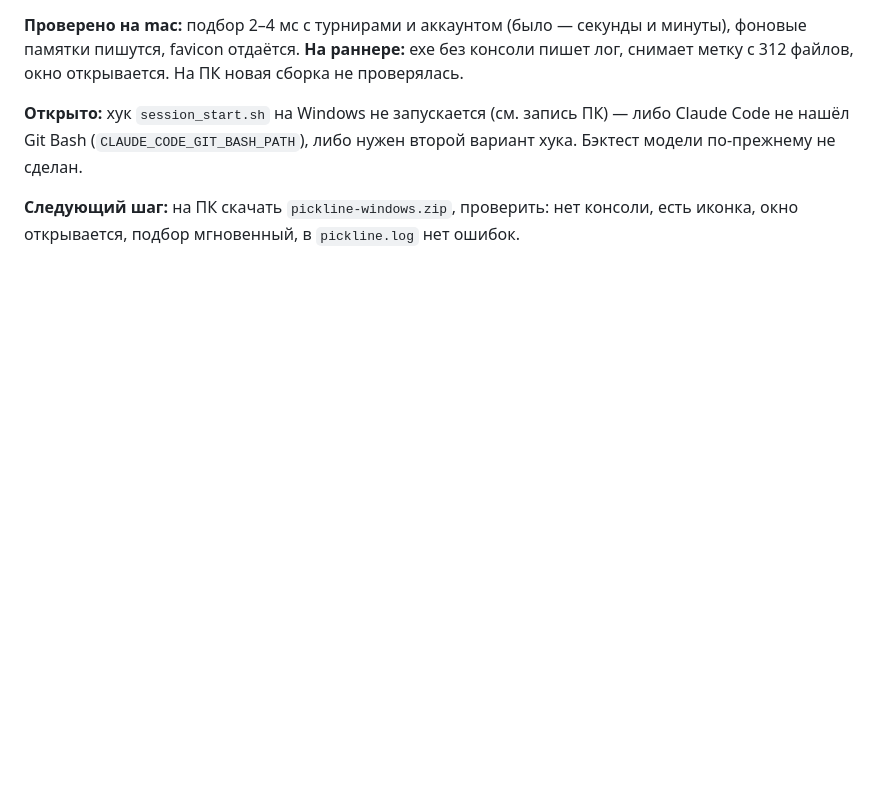
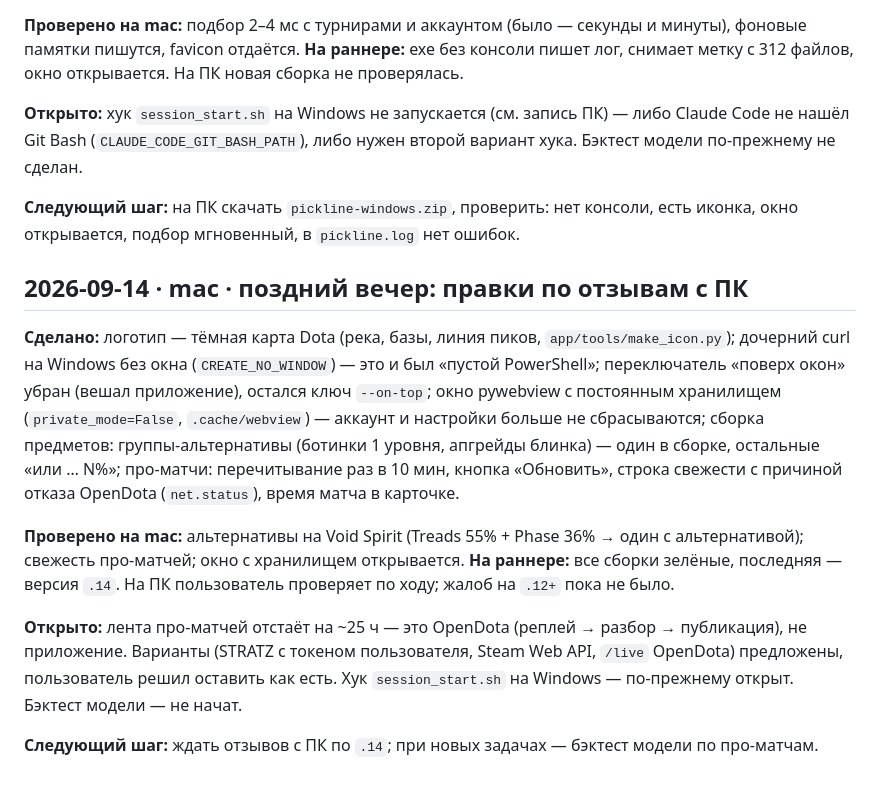
Before and after one commit to Dtkek/dota2-draft-helper, a Markdown page: docs/journal.md, the part around the change. Drawn GitHub-style; blank space fills up the shorter version.

Commit message:
Журнал: запись за поздний вечер 2026-09-14 (mac)
Co-Authored-By: Claude Opus 5 <noreply@anthropic.com>

```diff
--- a/docs/journal.md
+++ b/docs/journal.md
@@ -104,3 +104,31 @@ favicon и логотип в шапке. Репозиторий публичны
 **Следующий шаг:** на ПК скачать `pickline-windows.zip`, проверить: нет
 консоли, есть иконка, окно открывается, подбор мгновенный, в `pickline.log`
 нет ошибок.
+
+
+## 2026-09-14 · mac · поздний вечер: правки по отзывам с ПК
+
+**Сделано:** логотип — тёмная карта Dota (река, базы, линия пиков,
+`app/tools/make_icon.py`); дочерний curl на Windows без окна
+(`CREATE_NO_WINDOW`) — это и был «пустой PowerShell»; переключатель
+«поверх окон» убран (вешал приложение), остался ключ `--on-top`; окно
+pywebview с постоянным хранилищем (`private_mode=False`,
+`.cache/webview`) — аккаунт и настройки больше не сбрасываются; сборка
+предметов: группы-альтернативы (ботинки 1 уровня, апгрейды блинка) — один
+в сборке, остальные «или … N%»; про-матчи: перечитывание раз в 10 мин,
+кнопка «Обновить», строка свежести с причиной отказа OpenDota
+(`net.status`), время матча в карточке.
+
+**Проверено на mac:** альтернативы на Void Spirit (Treads 55% + Phase 36% →
+один с альтернативой); свежесть про-матчей; окно с хранилищем открывается.
+**На раннере:** все сборки зелёные, последняя — версия `.14`. На ПК
+пользователь проверяет по ходу; жалоб на `.12+` пока не было.
+
+**Открыто:** лента про-матчей отстаёт на ~25 ч — это OpenDota (реплей →
+разбор → публикация), не приложение. Варианты (STRATZ с токеном
+пользователя, Steam Web API, `/live` OpenDota) предложены, пользователь
+решил оставить как есть. Хук `session_start.sh` на Windows — по-прежнему
+открыт. Бэктест модели — не начат.
+
+**Следующий шаг:** ждать отзывов с ПК по `.14`; при новых задачах —
+бэктест модели по про-матчам.
```
